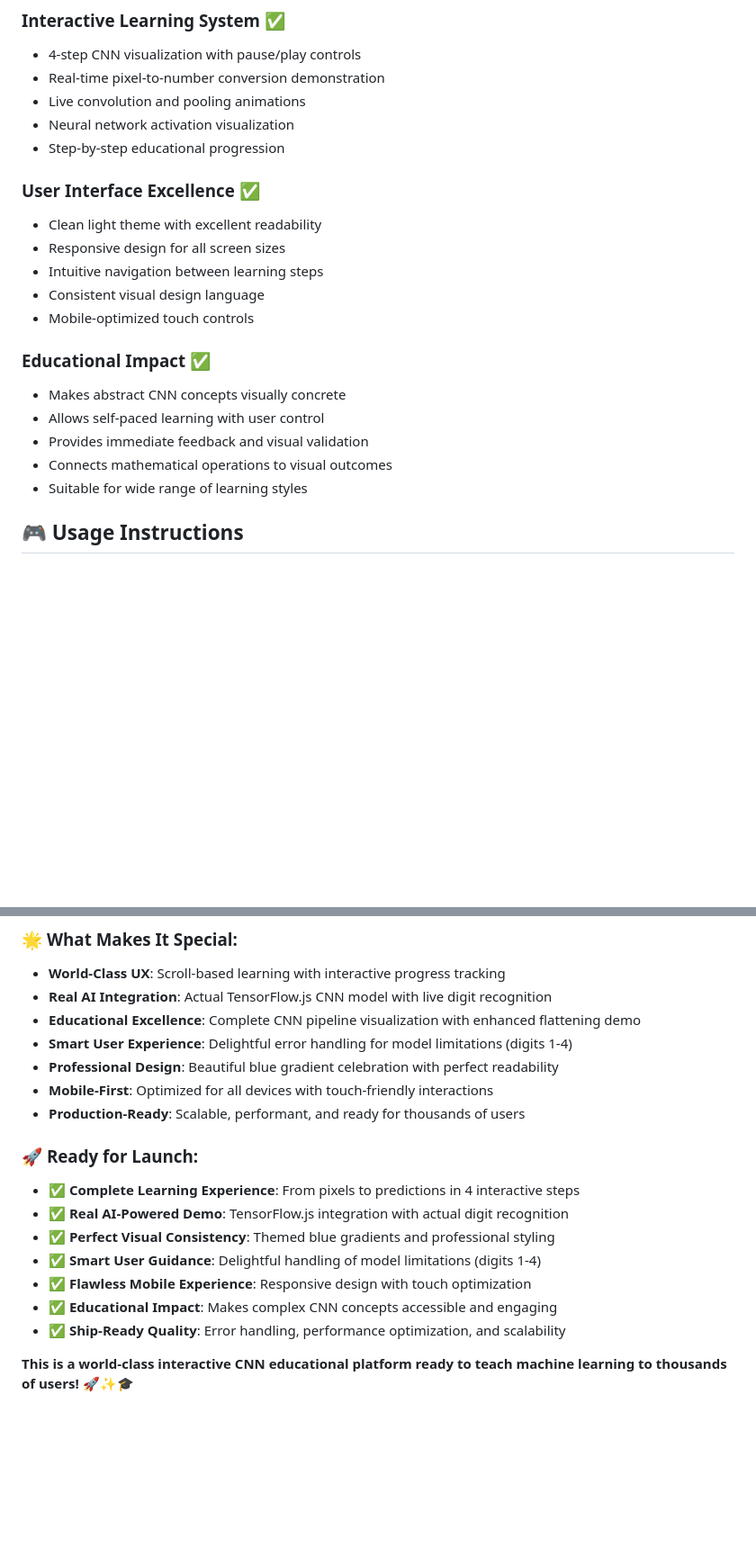
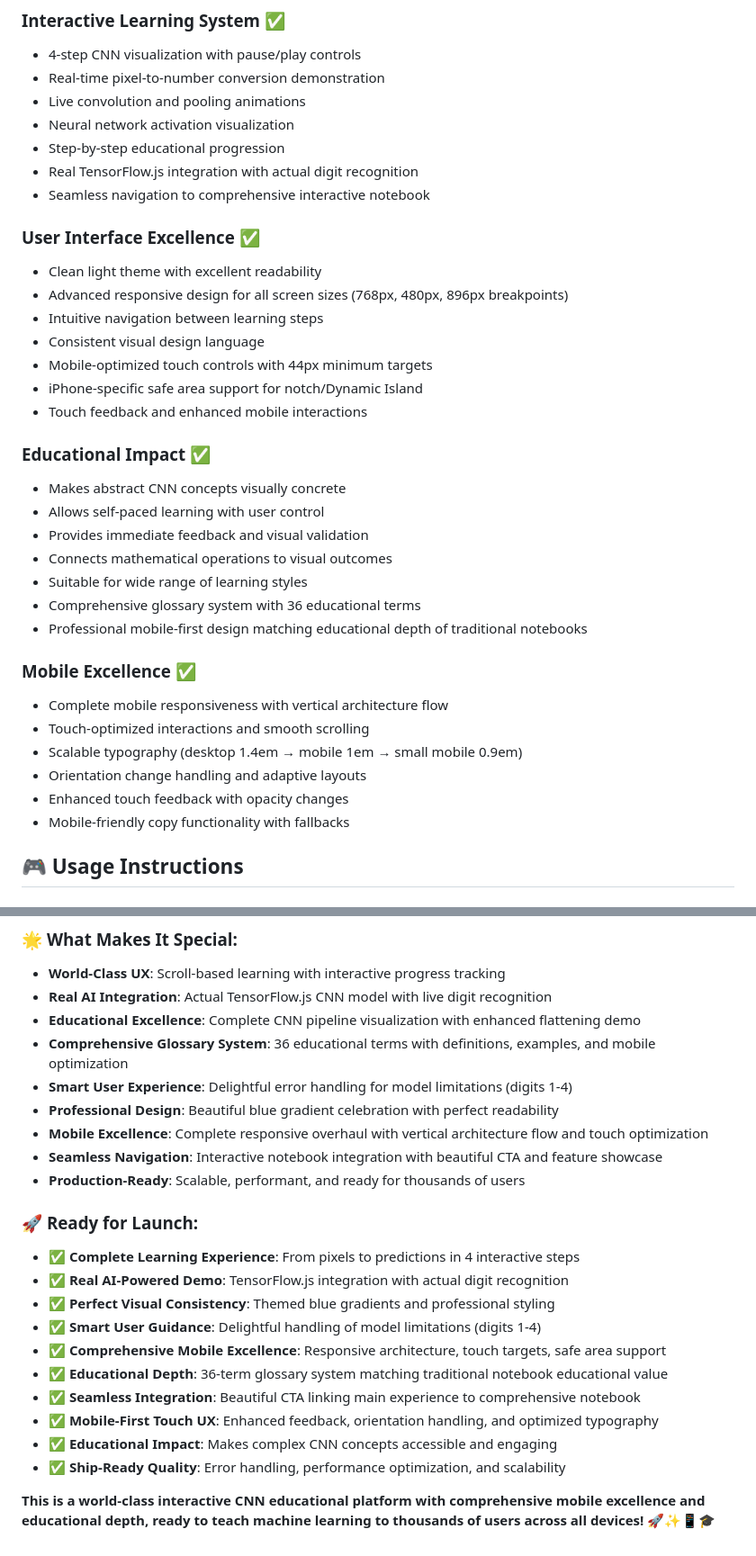
Before and after one commit to ArielSoothy/CNN-Explorer, a Markdown page: PROJECT_DOCUMENTATION.md, 2 parts joined by grey strips. Shown at 90% size. GitHub-like rendering; blank space fills up the shorter version.

```diff
--- a/PROJECT_DOCUMENTATION.md
+++ b/PROJECT_DOCUMENTATION.md
@@ -248,13 +286,17 @@ Educational content with 4 main sections:
 - Live convolution and pooling animations
 - Neural network activation visualization
 - Step-by-step educational progression
+- Real TensorFlow.js integration with actual digit recognition
+- Seamless navigation to comprehensive interactive notebook
 
 ### User Interface Excellence ✅
 - Clean light theme with excellent readability
-- Responsive design for all screen sizes
+- Advanced responsive design for all screen sizes (768px, 480px, 896px breakpoints)
 - Intuitive navigation between learning steps
 - Consistent visual design language
-- Mobile-optimized touch controls
+- Mobile-optimized touch controls with 44px minimum targets
+- iPhone-specific safe area support for notch/Dynamic Island
+- Touch feedback and enhanced mobile interactions
 
 ### Educational Impact ✅
 - Makes abstract CNN concepts visually concrete
@@ -262,6 +304,16 @@ Educational content with 4 main sections:
 - Provides immediate feedback and visual validation
 - Connects mathematical operations to visual outcomes
 - Suitable for wide range of learning styles
+- Comprehensive glossary system with 36 educational terms
+- Professional mobile-first design matching educational depth of traditional notebooks
+
+### Mobile Excellence ✅
+- Complete mobile responsiveness with vertical architecture flow
+- Touch-optimized interactions and smooth scrolling
+- Scalable typography (desktop 1.4em → mobile 1em → small mobile 0.9em)
+- Orientation change handling and adaptive layouts
+- Enhanced touch feedback with opacity changes
+- Mobile-friendly copy functionality with fallbacks
 
 ## 🎮 Usage Instructions
 
@@ -322,9 +377,11 @@ Educational content with 4 main sections:
 - **World-Class UX**: Scroll-based learning with interactive progress tracking
 - **Real AI Integration**: Actual TensorFlow.js CNN model with live digit recognition
 - **Educational Excellence**: Complete CNN pipeline visualization with enhanced flattening demo
+- **Comprehensive Glossary System**: 36 educational terms with definitions, examples, and mobile optimization
 - **Smart User Experience**: Delightful error handling for model limitations (digits 1-4)
 - **Professional Design**: Beautiful blue gradient celebration with perfect readability
-- **Mobile-First**: Optimized for all devices with touch-friendly interactions
+- **Mobile Excellence**: Complete responsive overhaul with vertical architecture flow and touch optimization
+- **Seamless Navigation**: Interactive notebook integration with beautiful CTA and feature showcase
 - **Production-Ready**: Scalable, performant, and ready for thousands of users
 
 ### 🚀 **Ready for Launch:**
@@ -332,8 +389,11 @@ Educational content with 4 main sections:
 - ✅ **Real AI-Powered Demo**: TensorFlow.js integration with actual digit recognition
 - ✅ **Perfect Visual Consistency**: Themed blue gradients and professional styling
 - ✅ **Smart User Guidance**: Delightful handling of model limitations (digits 1-4)
-- ✅ **Flawless Mobile Experience**: Responsive design with touch optimization
+- ✅ **Comprehensive Mobile Excellence**: Responsive architecture, touch targets, safe area support
+- ✅ **Educational Depth**: 36-term glossary system matching traditional notebook educational value
+- ✅ **Seamless Integration**: Beautiful CTA linking main experience to comprehensive notebook
+- ✅ **Mobile-First Touch UX**: Enhanced feedback, orientation handling, and optimized typography
 - ✅ **Educational Impact**: Makes complex CNN concepts accessible and engaging
 - ✅ **Ship-Ready Quality**: Error handling, performance optimization, and scalability
 
-**This is a world-class interactive CNN educational platform ready to teach machine learning to thousands of users!** 🚀✨🎓
+**This is a world-class interactive CNN educational platform with comprehensive mobile excellence and educational depth, ready to teach machine learning to thousands of users across all devices!** 🚀✨📱🎓
```
Also changed, not shown: other parts of PROJECT_DOCUMENTATION.md (+55 -14 lines).
